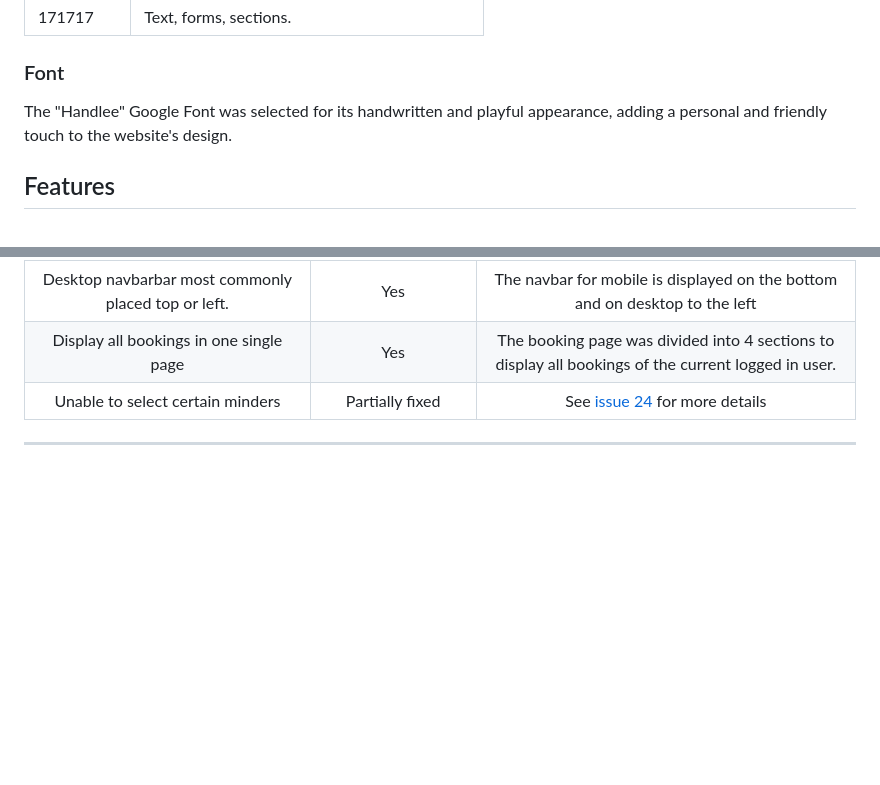
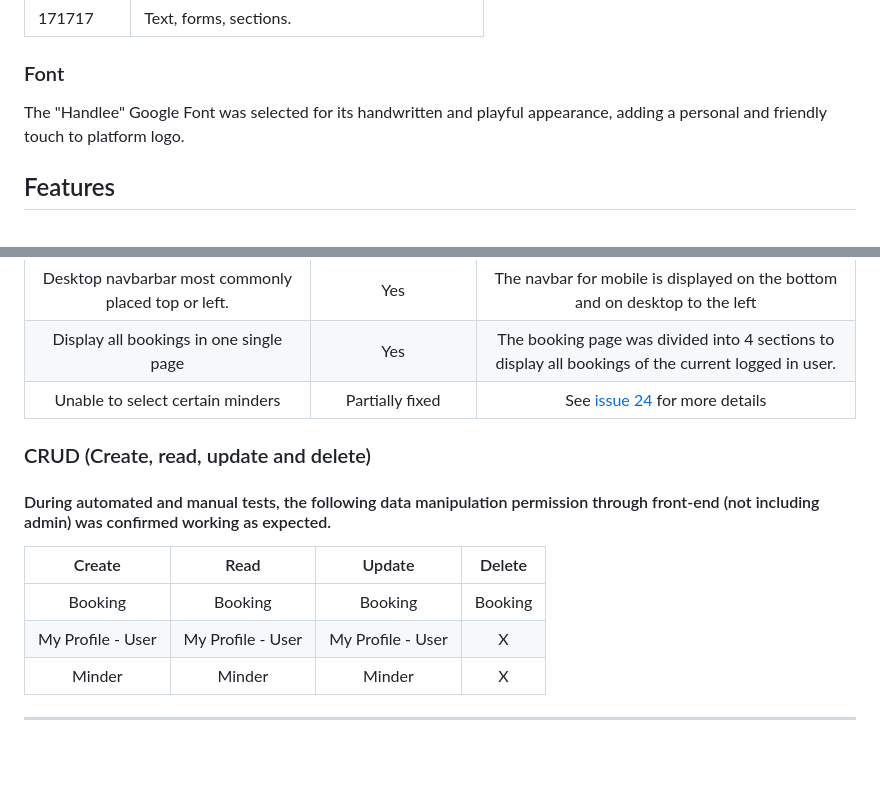
Before and after one commit to luciotorelli/minding-paws, a Markdown page: README.md, 2 parts joined by grey strips. GitHub-like rendering; blank space fills up the shorter version.

Commit message:
Add CRUD and update font on README

```diff
--- a/README.md
+++ b/README.md
@@ -208,7 +208,7 @@ During this stage, I established connections between the models, views, and cont
 
 ### Font
 
-The "Handlee" Google Font was selected for its handwritten and playful appearance, adding a personal and friendly touch to the website's design.
+The "Handlee" Google Font was selected for its handwritten and playful appearance, adding a personal and friendly touch to platform logo.
 
 
 ## Features
@@ -338,6 +338,17 @@ They were tagged as either bug, enhancement, documentation or user stories accor
 | Desktop navbarbar most commonly placed top or left.   | Yes  | The navbar for mobile is displayed on the bottom and on desktop to the left |
 | Display all bookings in one single page   | Yes  | The booking page was divided into 4 sections to display all bookings of the current logged in user.  |
 | Unable to select certain minders  | Partially fixed  | See [issue 24](https://github.com/luciotorelli/minding-paws/issues/24) for more details  |
+
+
+
+### CRUD (Create, read, update and delete)
+#### During automated and manual tests, the following data manipulation permission through front-end (not including admin) was confirmed working as expected.
+
+| Create | Read  | Update | Delete |
+| :---:   | :---: | :---: | :---: |
+| Booking | Booking  | Booking  | Booking |
+| My Profile - User | My Profile - User  | My Profile - User  | X |
+| Minder | Minder  | Minder  | X |
 ---
 
 <br>
```
